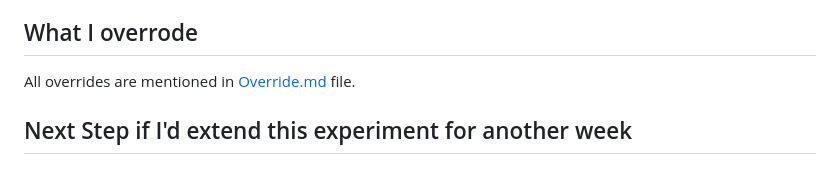
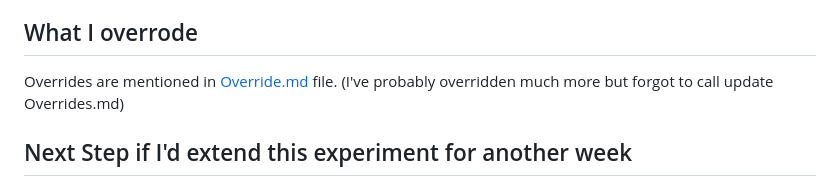
Before and after one commit to tonilijic/Stardust, a Markdown page: README.md, the part around the change. GitHub-like rendering.

Commit message:
Update wording about overrides in README
Clarified wording regarding overrides in README.

```diff
--- a/README.md
+++ b/README.md
@@ -55,7 +55,7 @@ I opted for direction 1, primarily because of interesting, document-like layout
 
 ## What I overrode
 
-All overrides are mentioned in [Override.md](plans/Override.md) file.
+Overrides are mentioned in [Override.md](plans/Override.md) file. (I've probably overridden much more but forgot to call update Overrides.md)
 
 ## Next Step if I'd extend this experiment for another week
 
```
